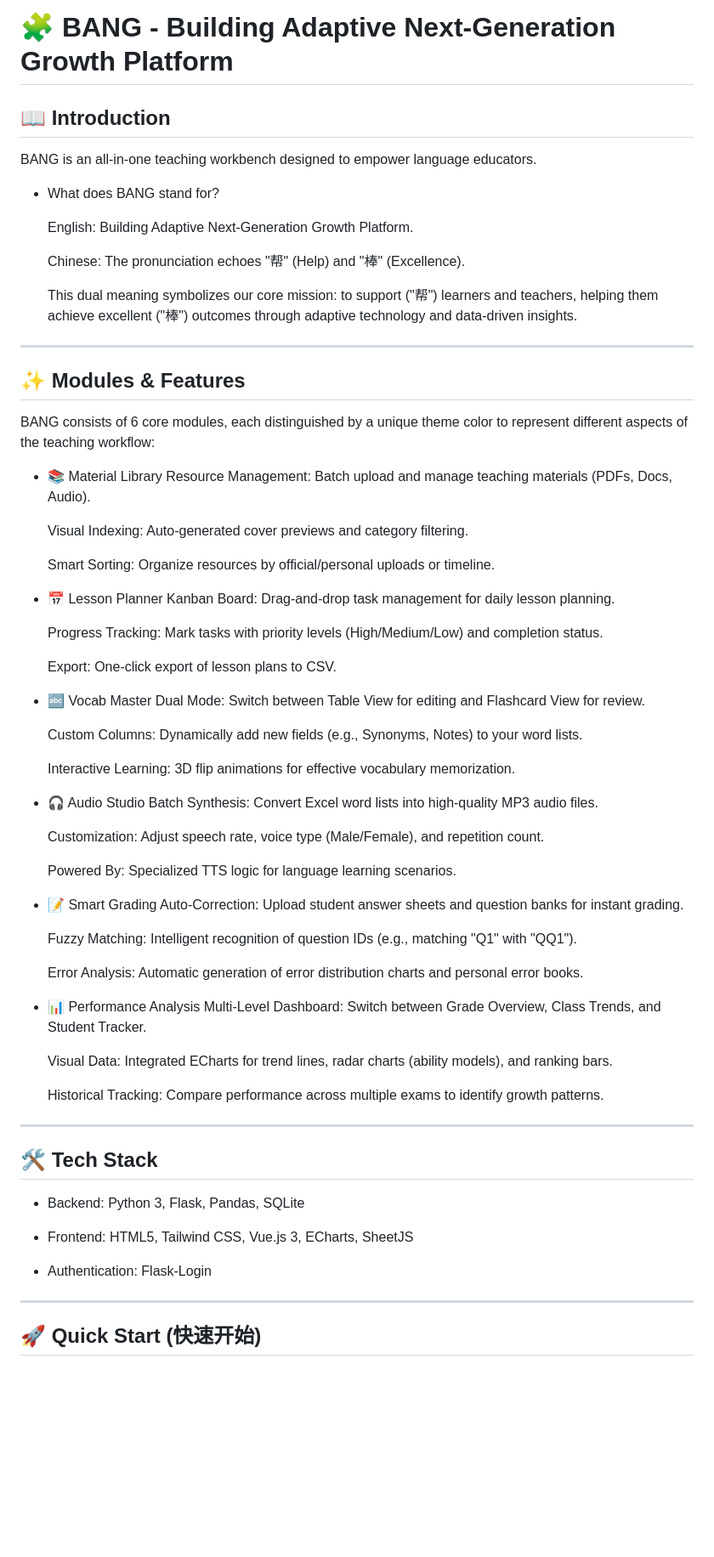
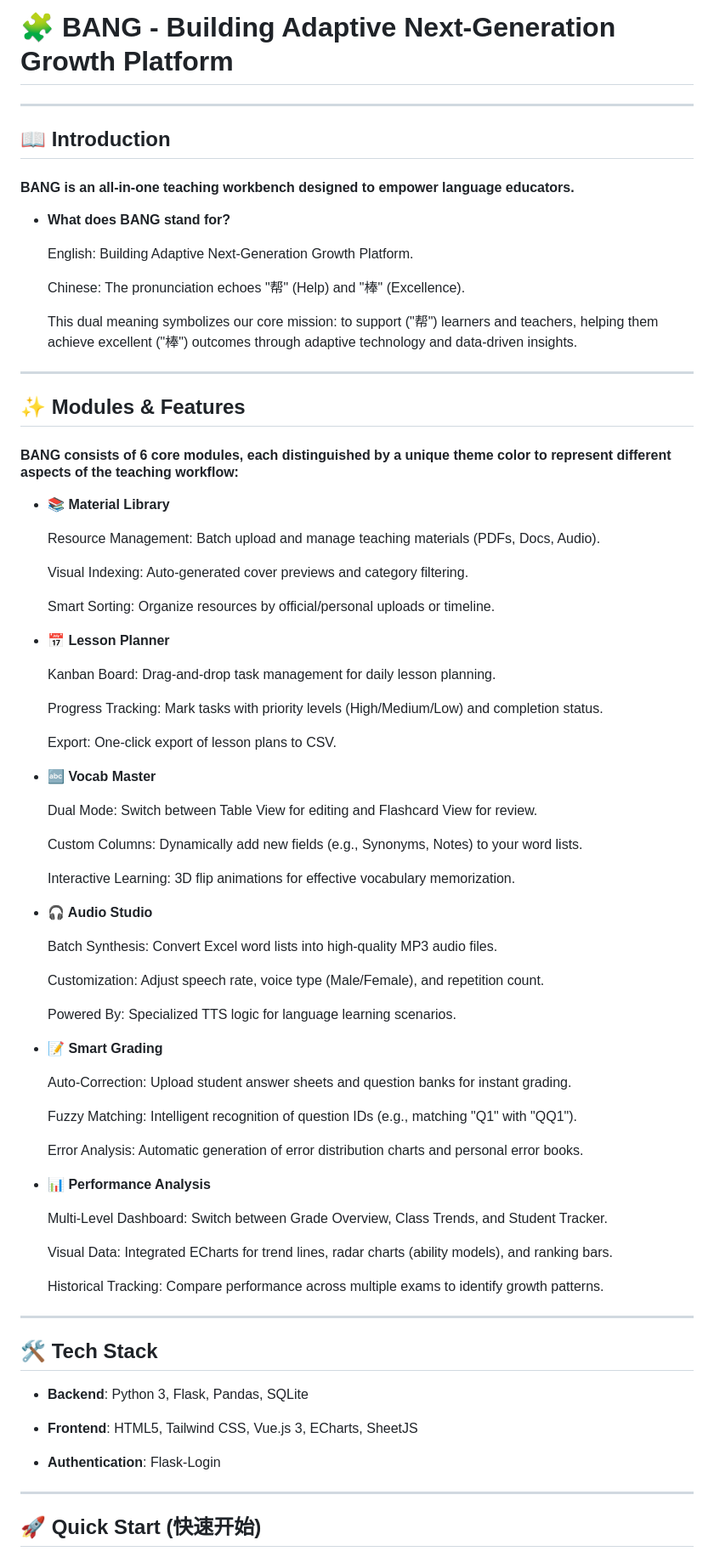
Before and after one commit to liuxinyi15/Learning_Platform_BANG, a Markdown page: README.md, the part around one of its changes. Shown at 85% size. GitHub-like rendering; blank space fills up the shorter version.

```diff
--- a/README.md
+++ b/README.md
@@ -1,9 +1,11 @@
 # 🧩 BANG - Building Adaptive Next-Generation Growth Platform
+---
 
 ## 📖 Introduction
-BANG is an all-in-one teaching workbench designed to empower language educators.
 
-- What does BANG stand for?
+#### BANG is an all-in-one teaching workbench designed to empower language educators.
+
+- **What does BANG stand for?**
 
   English: Building Adaptive Next-Generation Growth Platform.
 
@@ -14,44 +16,51 @@ BANG is an all-in-one teaching workbench designed to empower language educators.
 ---
 
 ## ✨ Modules & Features
-BANG consists of 6 core modules, each distinguished by a unique theme color to represent different aspects of the teaching workflow:
 
-- 📚 Material Library
+#### BANG consists of **6** core modules, each distinguished by a unique theme color to represent different aspects of the teaching workflow:
+
+- **📚 Material Library**
+
   Resource Management: Batch upload and manage teaching materials (PDFs, Docs, Audio).
 
   Visual Indexing: Auto-generated cover previews and category filtering.
 
   Smart Sorting: Organize resources by official/personal uploads or timeline.
 
-- 📅 Lesson Planner
+- **📅 Lesson Planner**
+
   Kanban Board: Drag-and-drop task management for daily lesson planning.
 
   Progress Tracking: Mark tasks with priority levels (High/Medium/Low) and completion status.
 
   Export: One-click export of lesson plans to CSV.
 
-- 🔤 Vocab Master
+- **🔤 Vocab Master**
+
   Dual Mode: Switch between Table View for editing and Flashcard View for review.
 
   Custom Columns: Dynamically add new fields (e.g., Synonyms, Notes) to your word lists.
 
   Interactive Learning: 3D flip animations for effective vocabulary memorization.
 
-- 🎧 Audio Studio
+- **🎧 Audio Studio**
+
   Batch Synthesis: Convert Excel word lists into high-quality MP3 audio files.
 
   Customization: Adjust speech rate, voice type (Male/Female), and repetition count.
 
   Powered By: Specialized TTS logic for language learning scenarios.
 
-- 📝 Smart Grading
+- **📝 Smart Grading**
+
   Auto-Correction: Upload student answer sheets and question banks for instant grading.
 
   Fuzzy Matching: Intelligent recognition of question IDs (e.g., matching "Q1" with "QQ1").
 
   Error Analysis: Automatic generation of error distribution charts and personal error books.
 
-- 📊 Performance Analysis
+- **📊 Performance Analysis**
+
   Multi-Level Dashboard: Switch between Grade Overview, Class Trends, and Student Tracker.
 
   Visual Data: Integrated ECharts for trend lines, radar charts (ability models), and ranking bars.
@@ -60,11 +69,11 @@ BANG consists of 6 core modules, each distinguished by a unique theme color to r
 ---
 
 ## 🛠️ Tech Stack
-- Backend: Python 3, Flask, Pandas, SQLite
+- **Backend**: Python 3, Flask, Pandas, SQLite
 
-- Frontend: HTML5, Tailwind CSS, Vue.js 3, ECharts, SheetJS
+- **Frontend**: HTML5, Tailwind CSS, Vue.js 3, ECharts, SheetJS
 
-- Authentication: Flask-Login
+- **Authentication**: Flask-Login
 ---
 
 ## 🚀 Quick Start (快速开始)
```
Also changed, not shown: other parts of README.md (+8 -6 lines).
